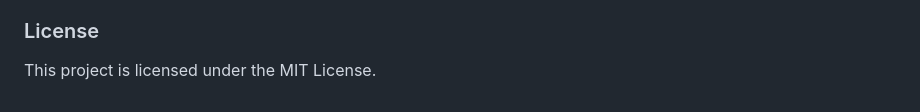
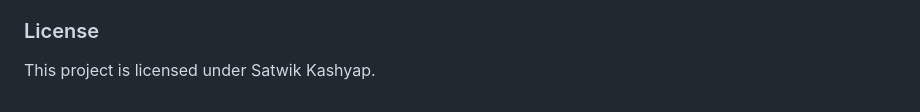
Before and after one commit to 1byinf8/GERPA---Enterprise-Resource-Planning-and-Analysis, a Markdown page: README.md, the part around the change. Drawn GitHub-style.

Commit message:
Version 4.0.4

```diff
--- a/README.md
+++ b/README.md
@@ -95,4 +95,4 @@ Once the server is running, you can access the various API endpoints to manage c
 - Adding an analytics dashboard for key business metrics.
 
 ### License
-This project is licensed under the MIT License.
+This project is licensed under Satwik Kashyap.
```
